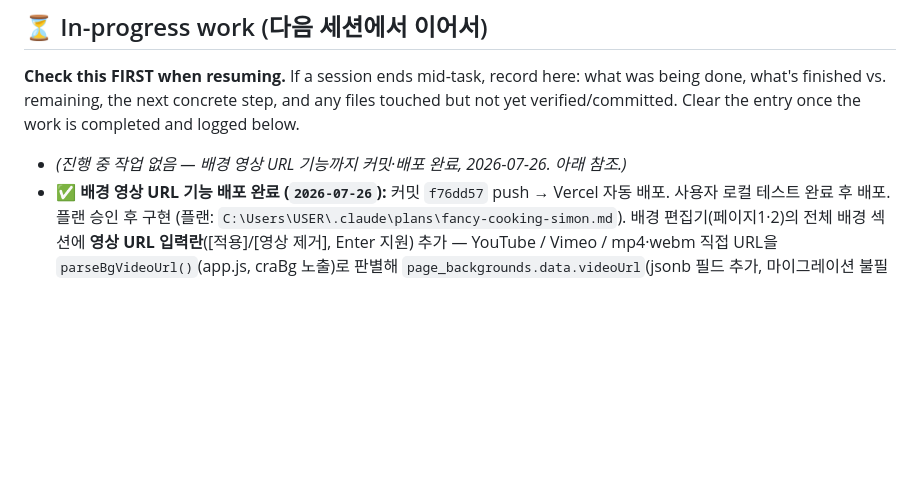
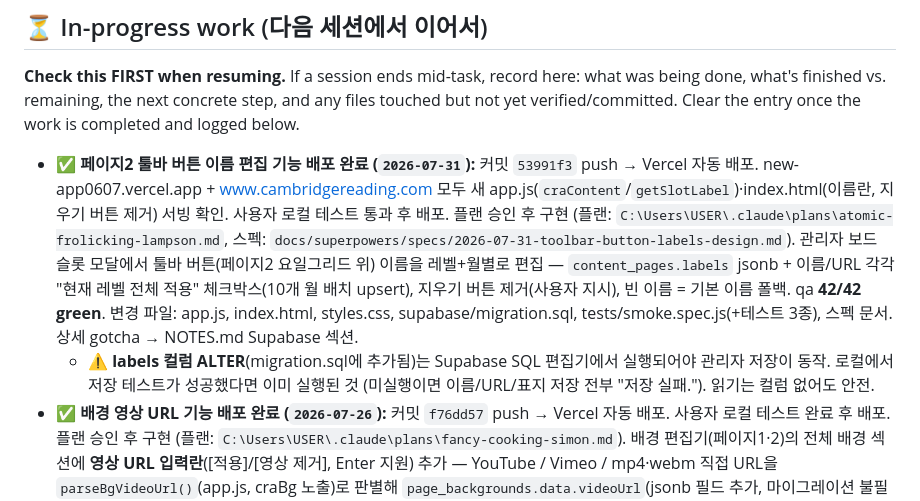
Before and after one commit to crspiegel/new-app_0607, a Markdown page: PROJECT_MEMORY.md, the part around the change. Rendered like a GitHub page; blank space fills up the shorter version.

Commit message:
docs: 툴바 버튼 이름 편집 기능 배포 완료 기록 (2026-07-31)
Co-Authored-By: Claude Fable 5 <noreply@anthropic.com>

```diff
--- a/PROJECT_MEMORY.md
+++ b/PROJECT_MEMORY.md
@@ -18,7 +18,21 @@ what's next, so any new session can continue without losing prior context.
 done, what's finished vs. remaining, the next concrete step, and any files touched but not
 yet verified/committed. Clear the entry once the work is completed and logged below.
 
-- _(진행 중 작업 없음 — 배경 영상 URL 기능까지 커밋·배포 완료, 2026-07-26. 아래 참조.)_
+- ✅ **페이지2 툴바 버튼 이름 편집 기능 배포 완료 (`2026-07-31`):** 커밋 `53991f3`
+  push → Vercel 자동 배포. new-app0607.vercel.app + www.cambridgereading.com 모두
+  새 app.js(`craContent`/`getSlotLabel`)·index.html(이름란, 지우기 버튼 제거) 서빙
+  확인. 사용자 로컬 테스트 통과 후 배포. 플랜 승인 후 구현
+  (플랜: `C:\Users\USER\.claude\plans\atomic-frolicking-lampson.md`,
+  스펙: `docs/superpowers/specs/2026-07-31-toolbar-button-labels-design.md`).
+  관리자 보드 슬롯 모달에서 툴바 버튼(페이지2 요일그리드 위) 이름을 레벨+월별로
+  편집 — `content_pages.labels` jsonb + 이름/URL 각각 "현재 레벨 전체 적용"
+  체크박스(10개 월 배치 upsert), 지우기 버튼 제거(사용자 지시), 빈 이름 = 기본
+  이름 폴백. qa **42/42 green**. 변경 파일: app.js, index.html, styles.css,
+  supabase/migration.sql, tests/smoke.spec.js(+테스트 3종), 스펙 문서. 상세
+  gotcha → NOTES.md Supabase 섹션.
+  - ⚠ **labels 컬럼 ALTER**(migration.sql에 추가됨)는 Supabase SQL 편집기에서
+    실행되어야 관리자 저장이 동작. 로컬에서 저장 테스트가 성공했다면 이미 실행된
+    것 (미실행이면 이름/URL/표지 저장 전부 "저장 실패."). 읽기는 컬럼 없어도 안전.
 - ✅ **배경 영상 URL 기능 배포 완료 (`2026-07-26`):** 커밋 `f76dd57` push → Vercel 자동
   배포. 사용자 로컬 테스트 완료 후 배포. 플랜 승인 후 구현
   (플랜: `C:\Users\USER\.claude\plans\fancy-cooking-simon.md`). 배경 편집기(페이지1·2)의
```
